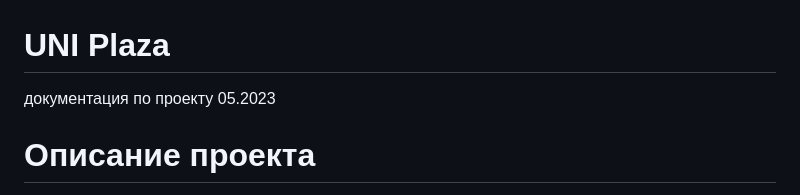
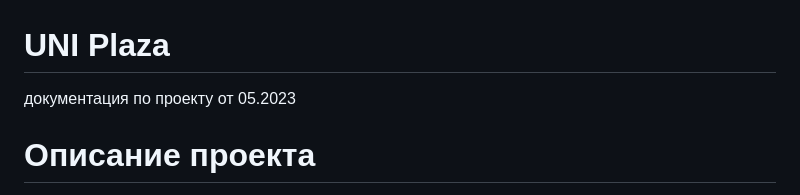
Before and after one commit to devzz-community/uni-plaza, a Markdown page: documentation/project.md, the part around the change. Rendered like a GitHub page.

Commit message:
fix опечатки в документации

```diff
--- a/documentation/project.md
+++ b/documentation/project.md
@@ -1,7 +1,6 @@
 # UNI Plaza
 
-документация по проекту
-05.2023
+документация по проекту от 05.2023
 
 # Описание проекта
 
```
